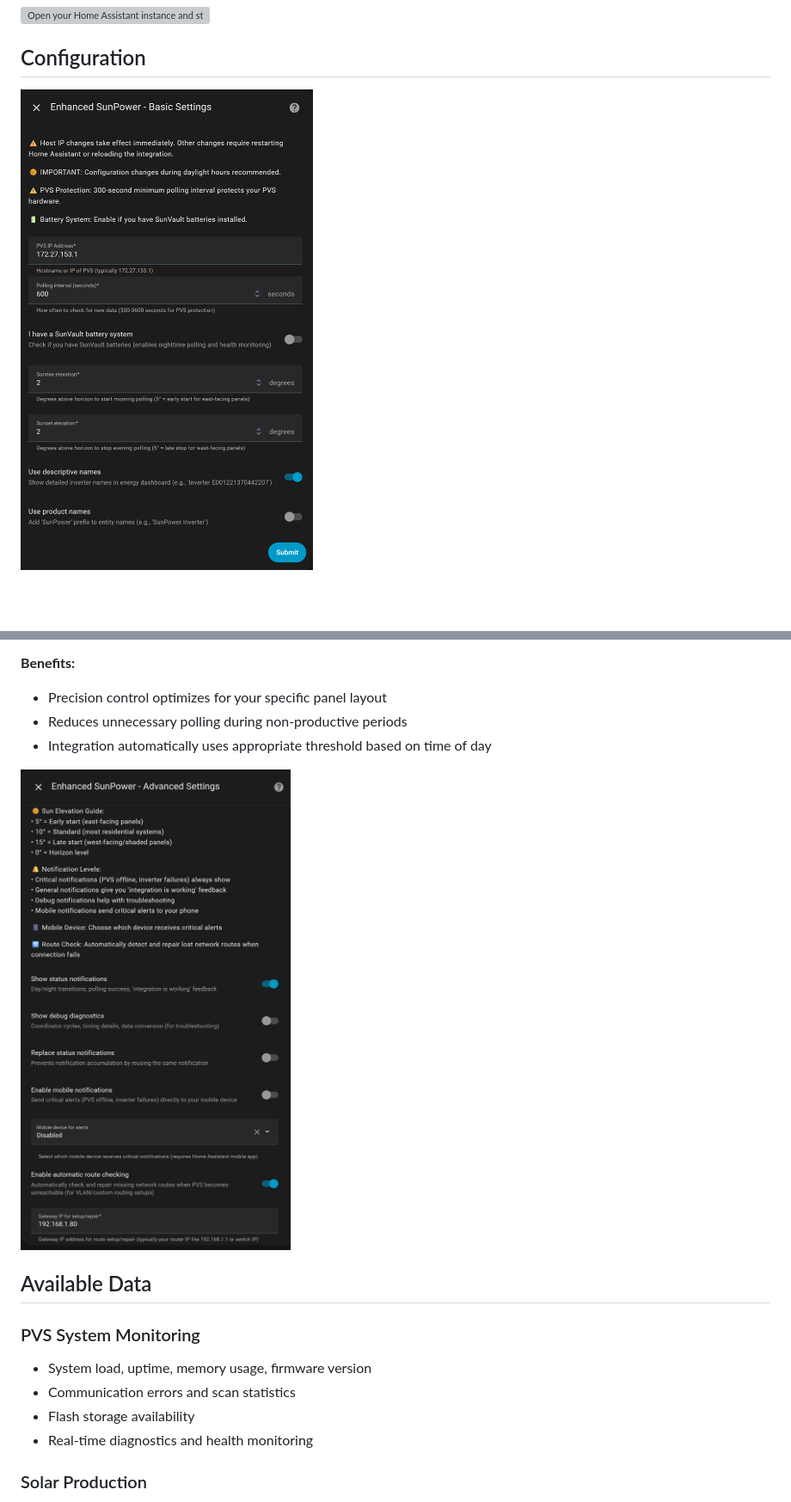
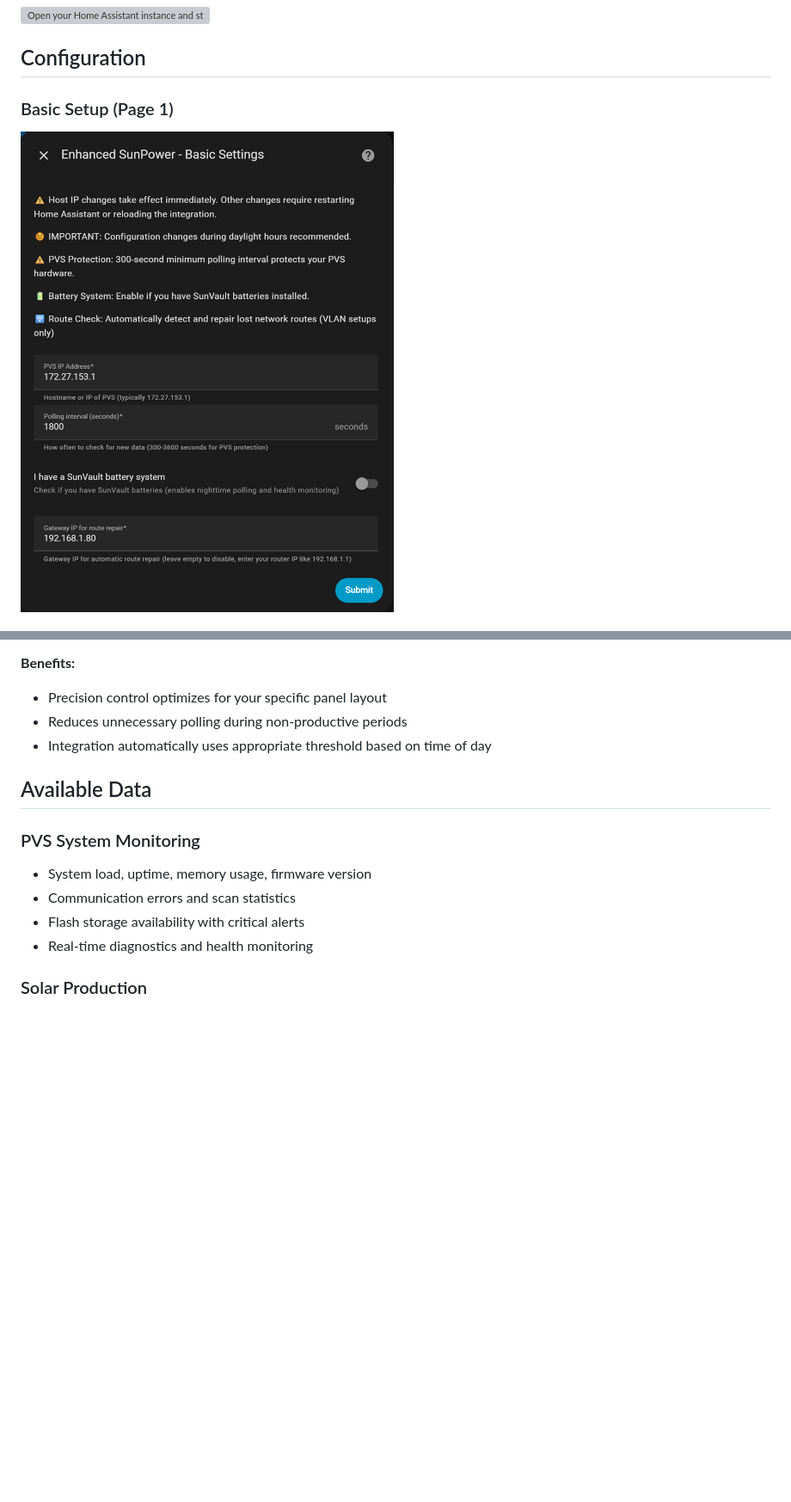
Before and after one commit to smcneece/ha-esunpower, a Markdown page: README.md, 2 parts joined by grey strips. Shown at 86% size. GitHub-like rendering; pictures changed too: images/advanced_config.png (deleted), images/config.png (deleted), images/config_pg1.png (added); blank space fills up the shorter version; grey boxes are pictures that could not be loaded.

```diff
--- a/README.md
+++ b/README.md
@@ -120,5 +121,6 @@ Version: v2025.8.21
 
 ## Configuration
 
-![Configuration Options](images/config.png)
+### Basic Setup (Page 1)
+![Basic Setup Configuration](images/config_pg1.png)
 
@@ -161,14 +167,12 @@ Version: v2025.8.21
 - Reduces unnecessary polling during non-productive periods
 - Integration automatically uses appropriate threshold based on time of day
 
-![Advanced Configuration](images/advanced_config.png)
-
 ## Available Data
 
 ### PVS System Monitoring
 - System load, uptime, memory usage, firmware version
 - Communication errors and scan statistics
-- Flash storage availability
+- Flash storage availability with critical alerts
 - Real-time diagnostics and health monitoring
 
 ### Solar Production
```
Also changed, not shown: other parts of README.md (+19 -14 lines), CHANGELOG.md (+21 -1 lines), images/config_pg2.png (added), images/config_pg3.png (added), 7 other files.
